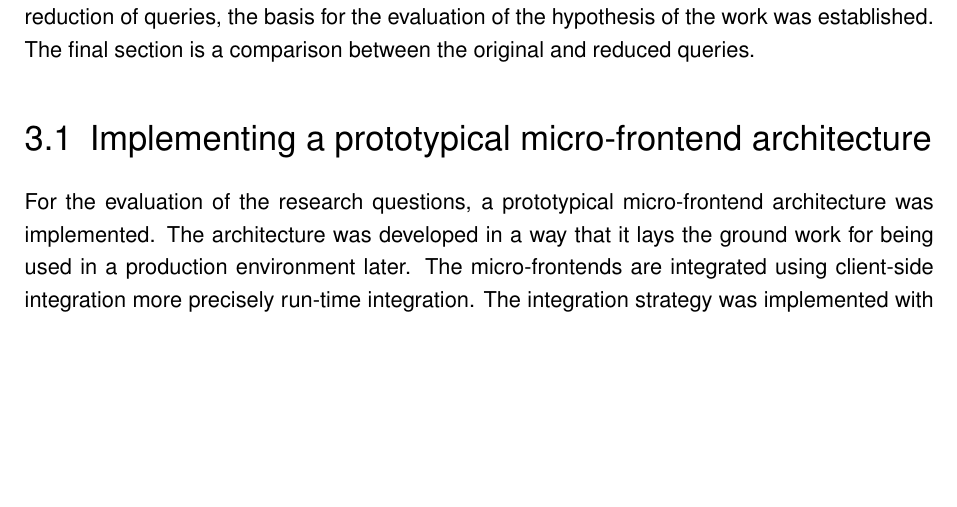
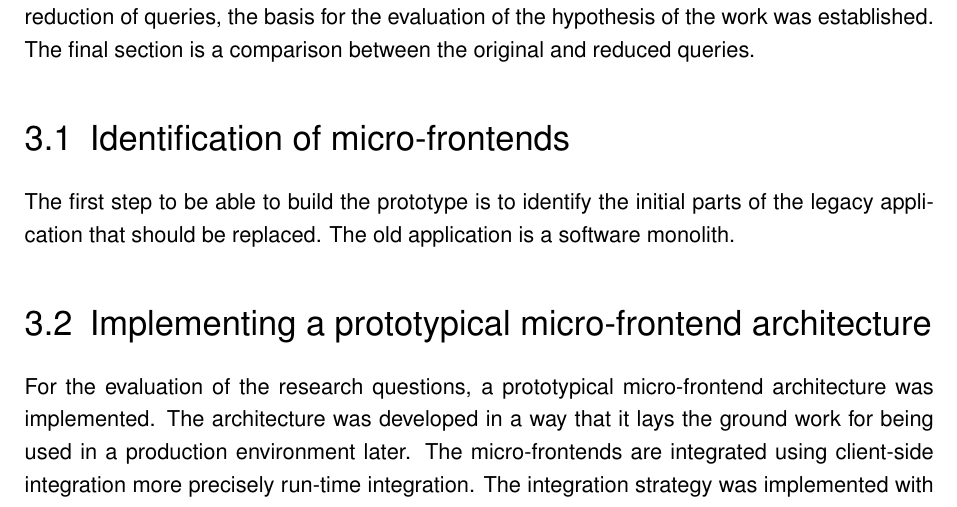
Before and after one commit to FlorianMold/master-thesis-graphql, a LaTeX thesis (index.tex, which reads chapters/applied-methods.tex, chapters/applied-methods/identification.tex): part of page 37 of 72, cut so that both start at the same text, the shorter picture padded with empty space. Compiled offline with pdfLaTeX; an older LaTeX class or package is replaced by its successor.

Commit message:
docs(applied-methods/identification): init section about the identification of micro-frontends

```diff
--- a/chapters/applied-methods.tex
+++ b/chapters/applied-methods.tex
@@ -2,6 +2,7 @@
 
 This chapter documents how the prototype micro-frontend architecture was built step by step. It starts with building the foundation of the application, continues with building the communication between the shell and remote application. Then, with the common caching layer and the reduction of queries, the basis for the evaluation of the hypothesis of the work was established. The final section is a comparison between the original and reduced queries.
 
+\input{chapters/applied-methods/identification.tex}
 \input{chapters/applied-methods/comparing-graphql-clients.tex}
 \input{chapters/applied-methods/prototypical-implementation.tex}
 \input{chapters/applied-methods/communication-patterns.tex}
--- /dev/null
+++ b/chapters/applied-methods/identification.tex
@@ -0,0 +1,3 @@
+\section{Identification of micro-frontends}\label{section:applied-methods:identification-micro-frontends}
+
+The first step to be able to build the prototype is to identify the initial parts of the legacy application that should be replaced. The old application is a software monolith.
```
